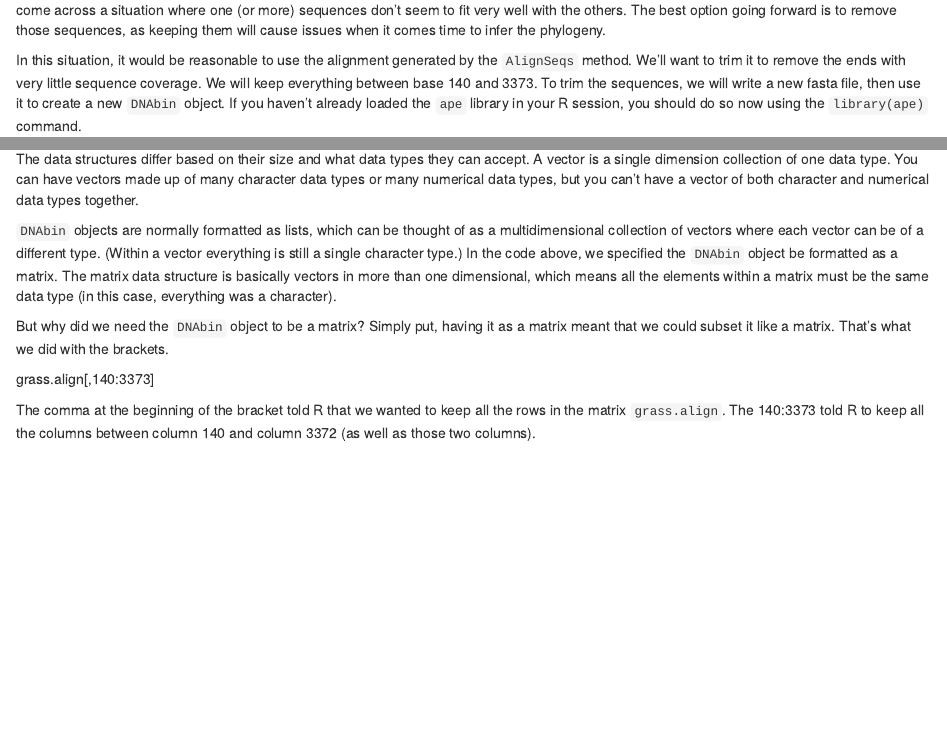
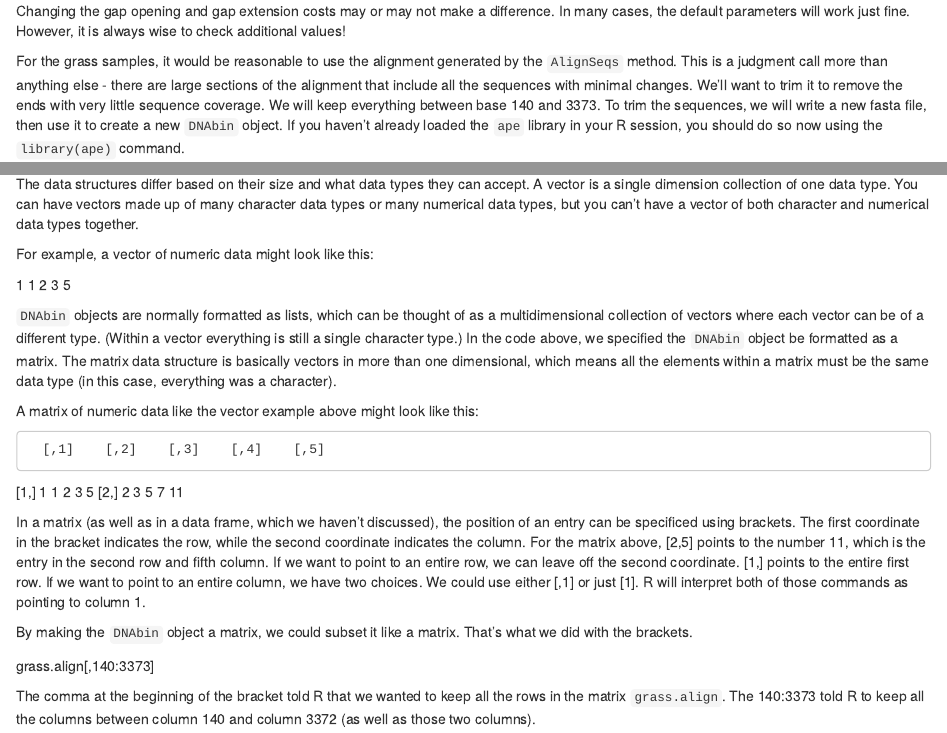
Before and after one commit to jhudsl/AnVIL_Phylogenetic-Techniques, an R Markdown document (05-alignment.Rmd): the page in a window 1100 px wide, from 2590 px down before the commit and from 2930 px down after it, and a second part further down, joined at a grey line. Rendered offline with R 4.5, knitr and Pandoc, with nearby package versions; drawn as R Markdown's standard HTML page in place of the format the file asks for; some code elsewhere in the file could not run offline.

Commit message:
Update 05-alignment.Rmd

```diff
--- a/05-alignment.Rmd
+++ b/05-alignment.Rmd
@@ -107,4 +109,3 @@ At this point, the alignment we choose to use is basically a judgment call. You
 
 If we chose to go ahead with the `AlignTranslation` alignment, it would make sense to remove sample AJ314771.1 from our fasta file. You may come across a situation where one (or more) sequences don't seem to fit very well with the others. The best option going forward is to remove those sequences, as keeping them will cause issues when it comes time to infer the phylogeny.
 
-In this situation, it would be reasonable to use the alignment generated by the `AlignSeqs` method. We'll want to trim it to remove the ends with very little sequence coverage. We will keep everything between base 140 and 3373. To trim the sequences, we will write a new fasta file, then use it to create a new `DNAbin` object. If you haven't already loaded the `ape` library in your R session, you should do so now using the `library(ape)` command.
@@ -111,3 +120,6 @@ In this situation, it would be reasonable to use the alignment generated by the
+Changing the gap opening and gap extension costs may or may not make a difference. In many cases, the default parameters will work just fine. However, it is always wise to check additional values!
+
+For the grass samples, it would be reasonable to use the alignment generated by the `AlignSeqs` method. This is a judgment call more than anything else - there are large sections of the alignment that include all the sequences with minimal changes. We'll want to trim it to remove the ends with very little sequence coverage. We will keep everything between base 140 and 3373. To trim the sequences, we will write a new fasta file, then use it to create a new `DNAbin` object. If you haven't already loaded the `ape` library in your R session, you should do so now using the `library(ape)` command.
 
 <img src="resources/images/05-alignment_2.png" title="Major point!! example image" alt="Major point!! example image" style="display: block; margin: auto;" />
 
@@ -147,9 +159,21 @@ R has both data types and data structures. Data types (like character (for lette
 
 The data structures differ based on their size and what data types they can accept. A vector is a single dimension collection of one data type. You can have vectors made up of many character data types or many numerical data types, but you can't have a vector of both character and numerical data types together.
 
+For example, a vector of numeric data might look like this:
+
+1   1   2   3   5
+
 `DNAbin` objects are normally formatted as lists, which can be thought of as a multidimensional collection of vectors where each vector can be of a different type. (Within a vector everything is still a single character type.) In the code above, we specified the `DNAbin` object be formatted as a matrix. The matrix data structure is basically vectors in more than one dimensional, which means all the elements within a matrix must be the same data type (in this case, everything was a character).
 
-But why did we need the `DNAbin` object to be a matrix? Simply put, having it as a matrix meant that we could subset it like a matrix. That's what we did with the brackets.
+A matrix of numeric data like the vector example above might look like this:
+
+      [,1]    [,2]    [,3]    [,4]    [,5]
+[1,]    1       1       2       3       5
+[2,]    2       3       5       7       11
+
+In a matrix (as well as in a data frame, which we haven't discussed), the position of an entry can be specificed using brackets. The first coordinate in the bracket indicates the row, while the second coordinate indicates the column. For the matrix above, [2,5] points to the number 11, which is the entry in the second row and fifth column. If we want to point to an entire row, we can leave off the second coordinate. [1,] points to the entire first row. If we want to point to an entire column, we have two choices. We could use either [,1] or just [1]. R will interpret both of those commands as pointing to column 1.
+
+By making the `DNAbin` object a matrix, we could subset it like a matrix. That's what we did with the brackets.
 
 grass.align[,140:3373]
 
```
Also changed, not shown: 05-alignment.Rmd (10 more changed lines).
